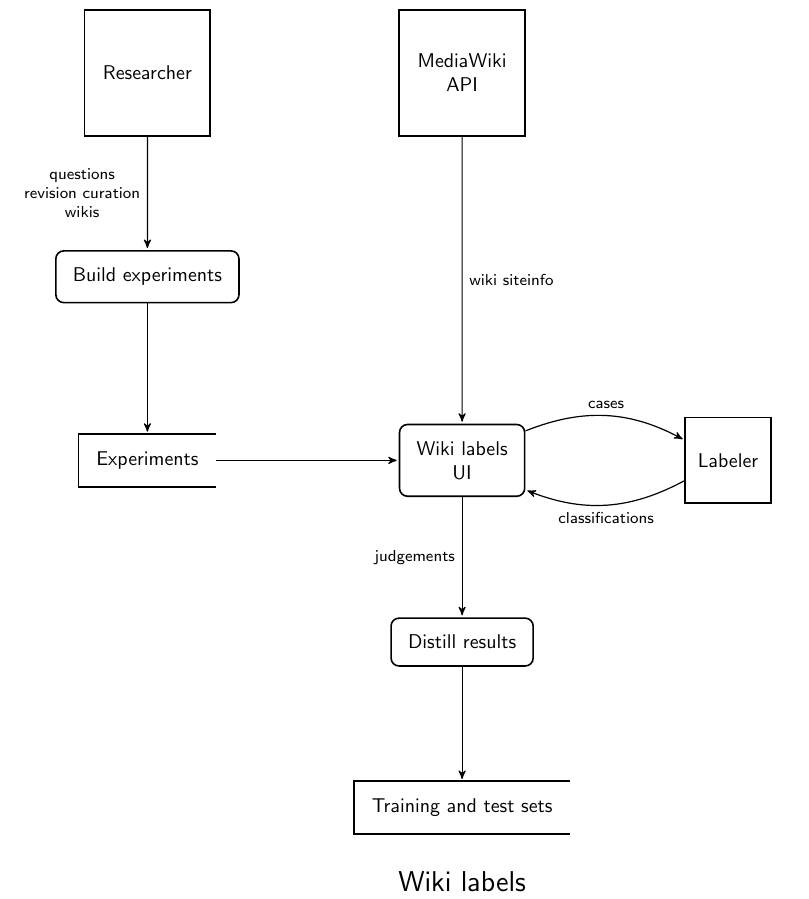
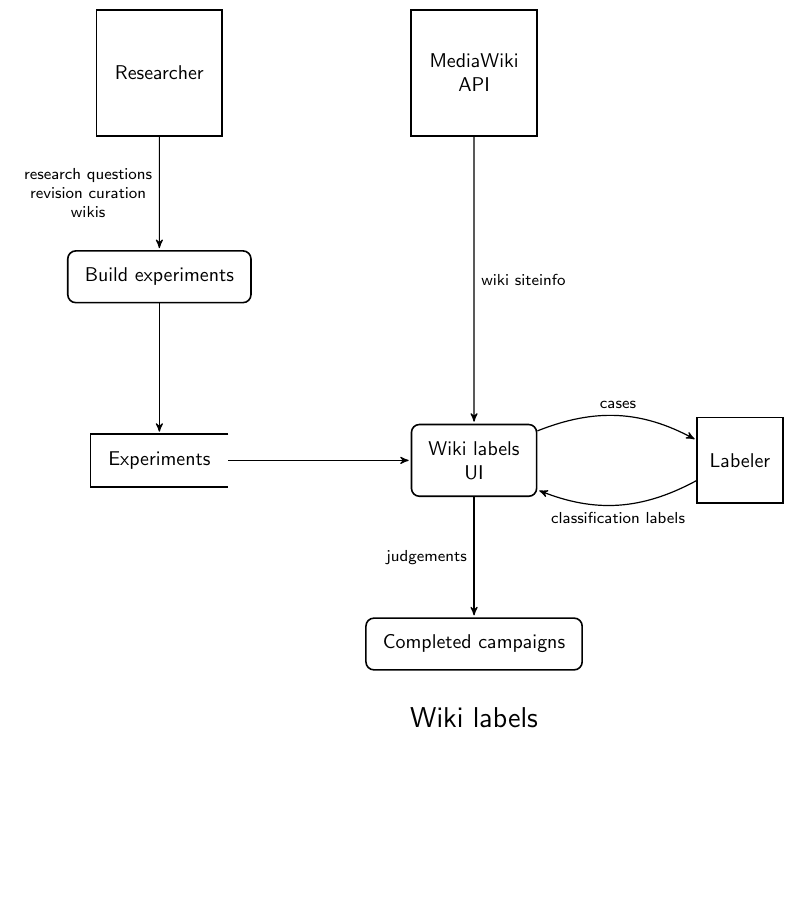
Before and after one commit to adamwight/ores-diagrams, a LaTeX document (wikilabels_dfd.tex): part of the page, cut so that both start at the same text, the shorter picture padded with empty space. Compiled offline with pdfLaTeX.

Commit message:
Minor updates

```diff
--- a/wikilabels_dfd.tex
+++ b/wikilabels_dfd.tex
@@ -25,22 +25,20 @@
     \node[datastore] (experiments) {Experiments};
       \& \node[process] (wikilabels) {Wiki labels \\ UI};
         \& \node[interface] (keyer) {Labeler}; \\
-      \& \node[process] (summarize) {Distill results}; \\
-      \& \node[datastore] (results) {Training and test sets}; \\
+      \& \node[process] (labels) {Completed campaigns}; \\
   };
 
-  \node[below=1cm, align=flush center] (title) at (results)
+  \node[below=1cm, align=flush center] (title) at (labels)
   {\Large Wiki labels \\ \normalsize data flow diagram \\
   };
 
   % Draw the arrows between the nodes and label them.
-  \draw[to] (researcher) -- node[midway,left] {questions \\ revision curation \\ wikis} (design);
+  \draw[to] (researcher) -- node[midway,left] {research questions \\ revision curation \\ wikis} (design);
   \draw[to] (design) -- (experiments);
   \draw[to] (mediawiki) -- node[midway,right] {wiki siteinfo} (wikilabels);
   \draw[to] (wikilabels) to[bend left=25] node[midway,above] {cases} (keyer);
-  \draw[to] (keyer) to[bend left=25] node[midway,below] {classifications} (wikilabels);
+  \draw[to] (keyer) to[bend left=25] node[midway,below] {classification labels} (wikilabels);
   \draw[to] (experiments) -- node[midway,right] {} (wikilabels);
-  \draw[to] (wikilabels) -- node[midway,left] {judgements} (summarize);
-  \draw[to] (summarize) -- (results);
+  \draw[to] (wikilabels) -- node[midway, left] {judgements} (labels);
 \end{tikzpicture}
 \end{document}
```
Also changed, not shown: training_dfd.tex (+2 -2 lines), context_dfd.pdf, level_1_dfd.pdf, meta_ores_dfd.pdf, metrics.pdf, scoring_dfd.pdf, training_dfd.pdf, wikilabels_dfd.pdf.
